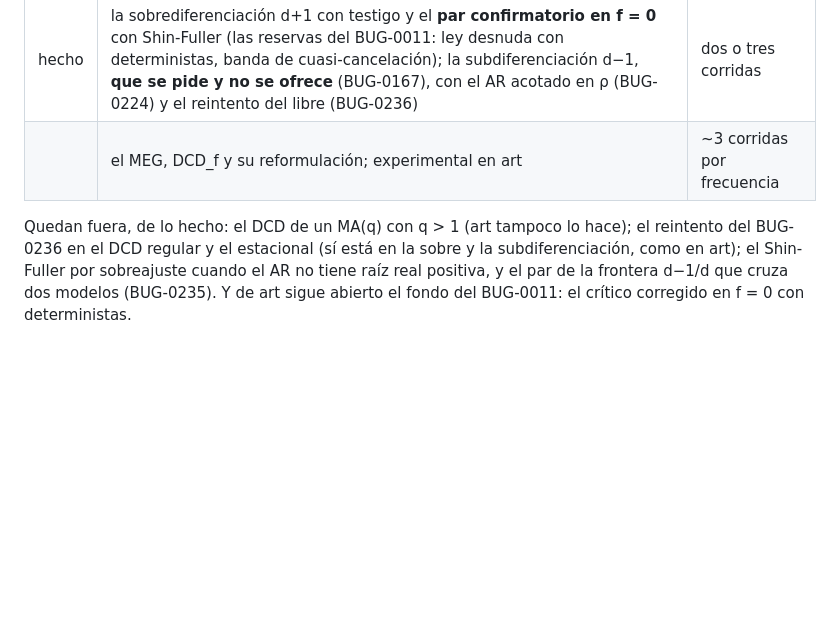
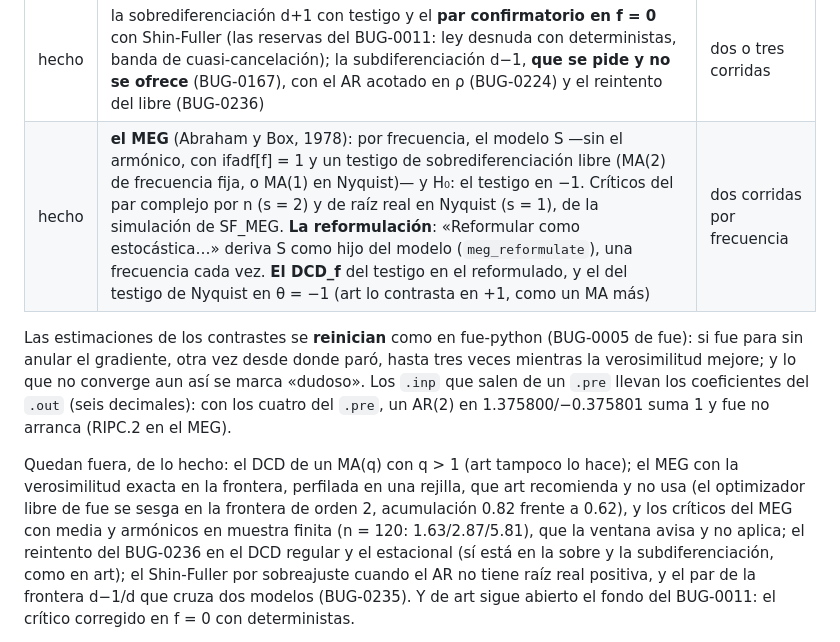
Before and after one commit to davidesg/atsw-gui, a Markdown page: docs/TODO.md, the part around the change. Drawn GitHub-style; blank space fills up the shorter version.

```diff
--- a/docs/TODO.md
+++ b/docs/TODO.md
@@ -137,10 +137,21 @@ uno sin bloquear, y cada uno se coteja con art-python número a número
 | hecho | la simplificación estacional (RV de los armónicos) | una corrida |
 | hecho | Shin-Fuller (la raíz real positiva dominante; un AR(p) se parte, BUG-0065) y el DCD regular y estacional | una corrida por contraste |
 | hecho | la sobrediferenciación d+1 con testigo y el **par confirmatorio en f = 0** con Shin-Fuller (las reservas del BUG-0011: ley desnuda con deterministas, banda de cuasi-cancelación); la subdiferenciación d−1, **que se pide y no se ofrece** (BUG-0167), con el AR acotado en ρ (BUG-0224) y el reintento del libre (BUG-0236) | dos o tres corridas |
-| | el MEG, DCD_f y su reformulación; experimental en art | ~3 corridas por frecuencia |
+| hecho | **el MEG** (Abraham y Box, 1978): por frecuencia, el modelo S —sin el armónico, con ifadf[f] = 1 y un testigo de sobrediferenciación libre (MA(2) de frecuencia fija, o MA(1) en Nyquist)— y H₀: el testigo en −1. Críticos del par complejo por n (s = 2) y de raíz real en Nyquist (s = 1), de la simulación de SF_MEG. **La reformulación**: «Reformular como estocástica…» deriva S como hijo del modelo (`meg_reformulate`), una frecuencia cada vez. **El DCD_f** del testigo en el reformulado, y el del testigo de Nyquist en θ = −1 (art lo contrasta en +1, como un MA más) | dos corridas por frecuencia |
+
+Las estimaciones de los contrastes se **reinician** como en fue-python
+(BUG-0005 de fue): si fue para sin anular el gradiente, otra vez desde donde
+paró, hasta tres veces mientras la verosimilitud mejore; y lo que no converge
+aun así se marca «dudoso». Los `.inp` que salen de un `.pre` llevan los
+coeficientes del `.out` (seis decimales): con los cuatro del `.pre`, un AR(2)
+en 1.375800/−0.375801 suma 1 y fue no arranca (RIPC.2 en el MEG).
 
 Quedan fuera, de lo hecho: el DCD de un MA(q) con q > 1 (art tampoco lo
-hace); el reintento del BUG-0236 en el DCD regular y el estacional (sí está en
+hace); el MEG con la verosimilitud exacta en la frontera, perfilada en una
+rejilla, que art recomienda y no usa (el optimizador libre de fue se sesga en
+la frontera de orden 2, acumulación 0.82 frente a 0.62), y los críticos del
+MEG con media y armónicos en muestra finita (n = 120: 1.63/2.87/5.81), que la
+ventana avisa y no aplica; el reintento del BUG-0236 en el DCD regular y el estacional (sí está en
 la sobre y la subdiferenciación, como en art); el Shin-Fuller por sobreajuste
 cuando el AR no tiene raíz real positiva, y el par de la frontera d−1/d que
 cruza dos modelos (BUG-0235). Y de art sigue abierto el fondo del BUG-0011: el
```
Also changed, not shown: docs/manual/MANUAL.md (+23 -0 lines), docs/manual/img/ipc-m01-formales.png, 10 other files.
